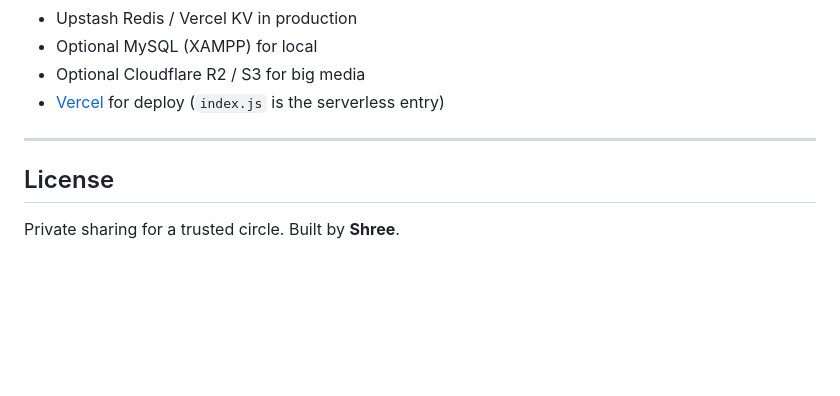
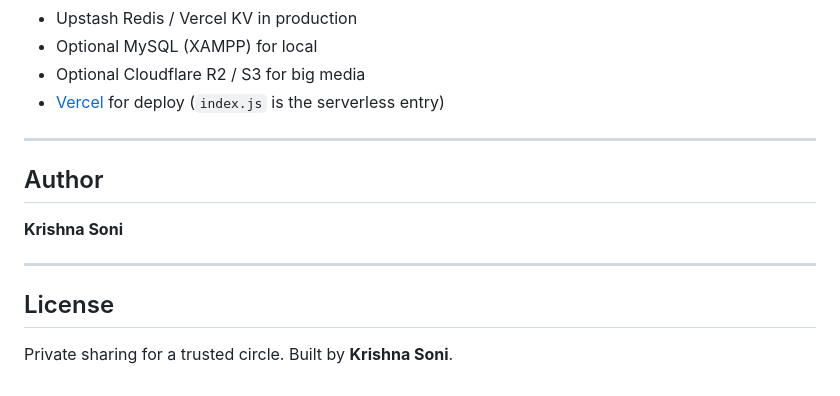
Before and after one commit to Shreesoni520/Extract, a Markdown page: README.md, the part around the change. GitHub-like rendering; blank space fills up the shorter version.

Commit message:
Credit Krishna Soni as the author in the README.
Co-authored-by: Cursor <cursoragent@cursor.com>

```diff
--- a/README.md
+++ b/README.md
@@ -105,6 +105,12 @@ There is no public open folder of files. Bytes go through the API after a valid
 
 ---
 
+## Author
+
+**Krishna Soni**
+
+---
+
 ## License
 
-Private sharing for a trusted circle. Built by **Shree**.
+Private sharing for a trusted circle. Built by **Krishna Soni**.
```
